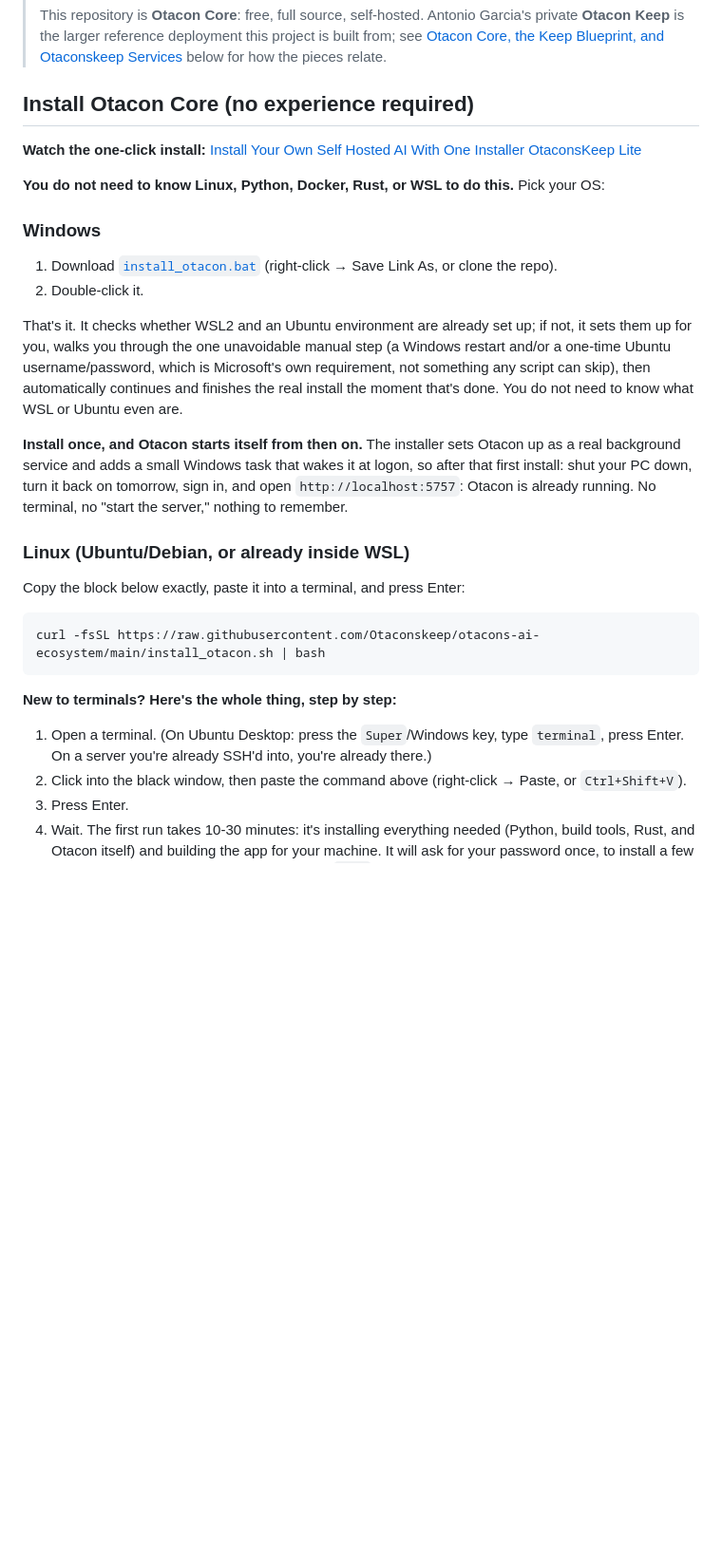
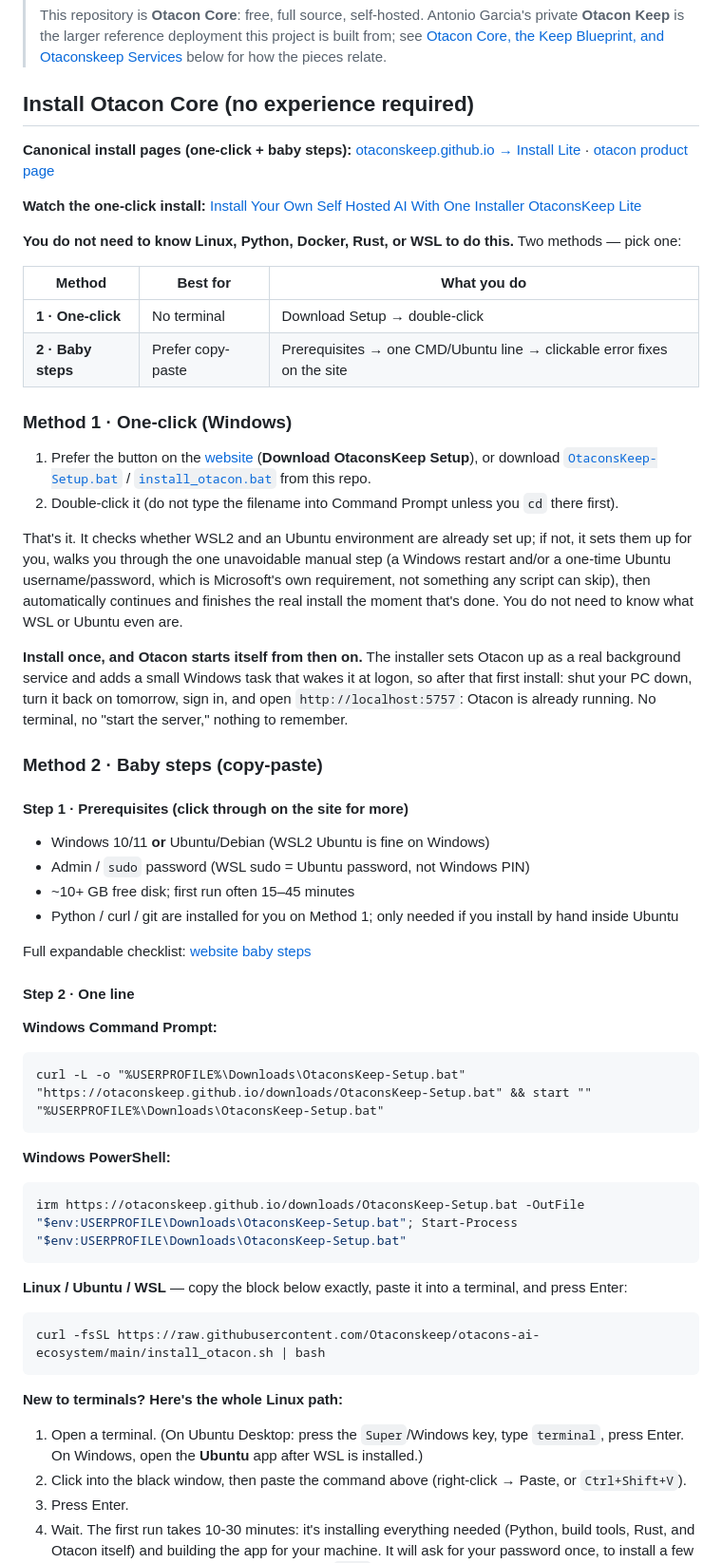
Before and after one commit to Otaconskeep/otacons-ai-ecosystem, a Markdown page: README.md, the part around one of its changes. Shown at 95% size. Drawn GitHub-style; blank space fills up the shorter version.

Commit message:
Document dual install: one-click and baby-step copy-paste paths.
Point at the site’s expandable prerequisites and error fixes alongside the existing Setup and curl flows.

````diff
--- a/README.md
+++ b/README.md
@@ -12,16 +12,24 @@
 
 ## Install Otacon Core (no experience required)
 
+**Canonical install pages (one-click + baby steps):**
+[otaconskeep.github.io → Install Lite](https://otaconskeep.github.io/#install-otacon) ·
+[otacon product page](https://otaconskeep.github.io/otacon/#install)
+
 **Watch the one-click install:** [Install Your Own Self Hosted AI With One Installer OtaconsKeep Lite](https://youtu.be/OitYjPlbTng)
 
 **You do not need to know Linux, Python, Docker, Rust, or WSL to do this.**
-Pick your OS:
+Two methods — pick one:
 
-### Windows
+| Method | Best for | What you do |
+|---|---|---|
+| **1 · One-click** | No terminal | Download Setup → double-click |
+| **2 · Baby steps** | Prefer copy-paste | Prerequisites → one CMD/Ubuntu line → clickable error fixes on the site |
 
-1. Download [`install_otacon.bat`](install_otacon.bat) (right-click →
-   Save Link As, or clone the repo).
-2. Double-click it.
+### Method 1 · One-click (Windows)
+
+1. Prefer the button on the [website](https://otaconskeep.github.io/#install-otacon) (**Download OtaconsKeep Setup**), or download [`OtaconsKeep-Setup.bat`](OtaconsKeep-Setup.bat) / [`install_otacon.bat`](install_otacon.bat) from this repo.
+2. Double-click it (do not type the filename into Command Prompt unless you `cd` there first).
 
 That's it. It checks whether WSL2 and an Ubuntu environment are already set
 up; if not, it sets them up for you, walks you through the one unavoidable
@@ -36,19 +44,41 @@ wakes it at logon, so after that first install: shut your PC down, turn it
 back on tomorrow, sign in, and open `http://localhost:5757`: Otacon is
 already running. No terminal, no "start the server," nothing to remember.
 
-### Linux (Ubuntu/Debian, or already inside WSL)
+### Method 2 · Baby steps (copy-paste)
 
-Copy the block below exactly, paste it into a terminal, and press Enter:
+#### Step 1 · Prerequisites (click through on the site for more)
+
+- Windows 10/11 **or** Ubuntu/Debian (WSL2 Ubuntu is fine on Windows)
+- Admin / `sudo` password (WSL sudo = Ubuntu password, not Windows PIN)
+- ~10+ GB free disk; first run often 15–45 minutes
+- Python / curl / git are installed for you on Method 1; only needed if you install by hand inside Ubuntu
+
+Full expandable checklist: [website baby steps](https://otaconskeep.github.io/#lite-prereqs)
+
+#### Step 2 · One line
+
+**Windows Command Prompt:**
+
+```bat
+curl -L -o "%USERPROFILE%\Downloads\OtaconsKeep-Setup.bat" "https://otaconskeep.github.io/downloads/OtaconsKeep-Setup.bat" && start "" "%USERPROFILE%\Downloads\OtaconsKeep-Setup.bat"
+```
+
+**Windows PowerShell:**
+
+```powershell
+irm https://otaconskeep.github.io/downloads/OtaconsKeep-Setup.bat -OutFile "$env:USERPROFILE\Downloads\OtaconsKeep-Setup.bat"; Start-Process "$env:USERPROFILE\Downloads\OtaconsKeep-Setup.bat"
+```
+
+**Linux / Ubuntu / WSL** — copy the block below exactly, paste it into a terminal, and press Enter:
 
 ```bash
 curl -fsSL https://raw.githubusercontent.com/Otaconskeep/otacons-ai-ecosystem/main/install_otacon.sh | bash
 ```
 
-**New to terminals? Here's the whole thing, step by step:**
+**New to terminals? Here's the whole Linux path:**
 
 1. Open a terminal. (On Ubuntu Desktop: press the `Super`/Windows key, type
-   `terminal`, press Enter. On a server you're already SSH'd into, you're
-   already there.)
+   `terminal`, press Enter. On Windows, open the **Ubuntu** app after WSL is installed.)
 2. Click into the black window, then paste the command above (right-click →
    Paste, or `Ctrl+Shift+V`).
 3. Press Enter.
````
Also changed, not shown: other parts of README.md (+32 -0 lines).
